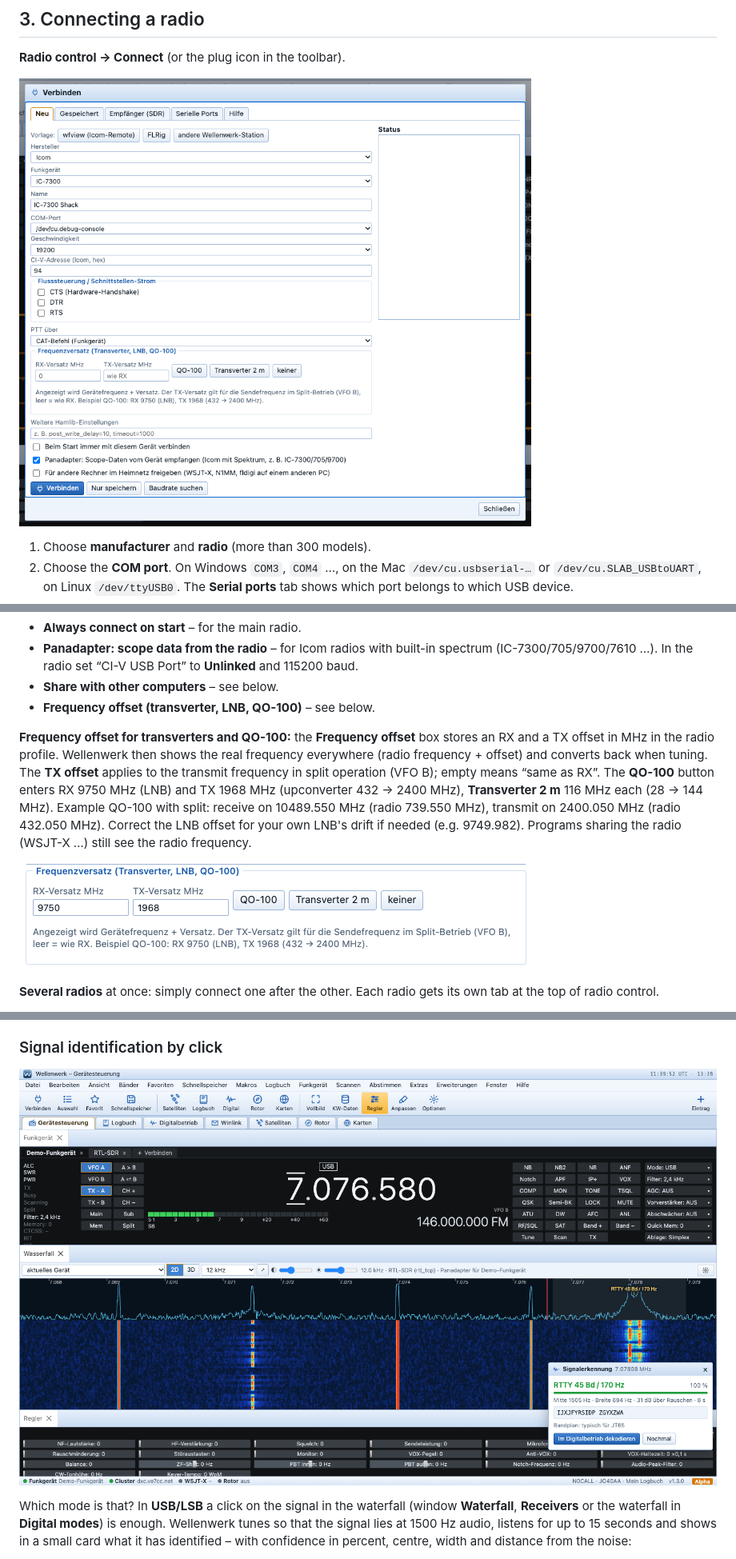
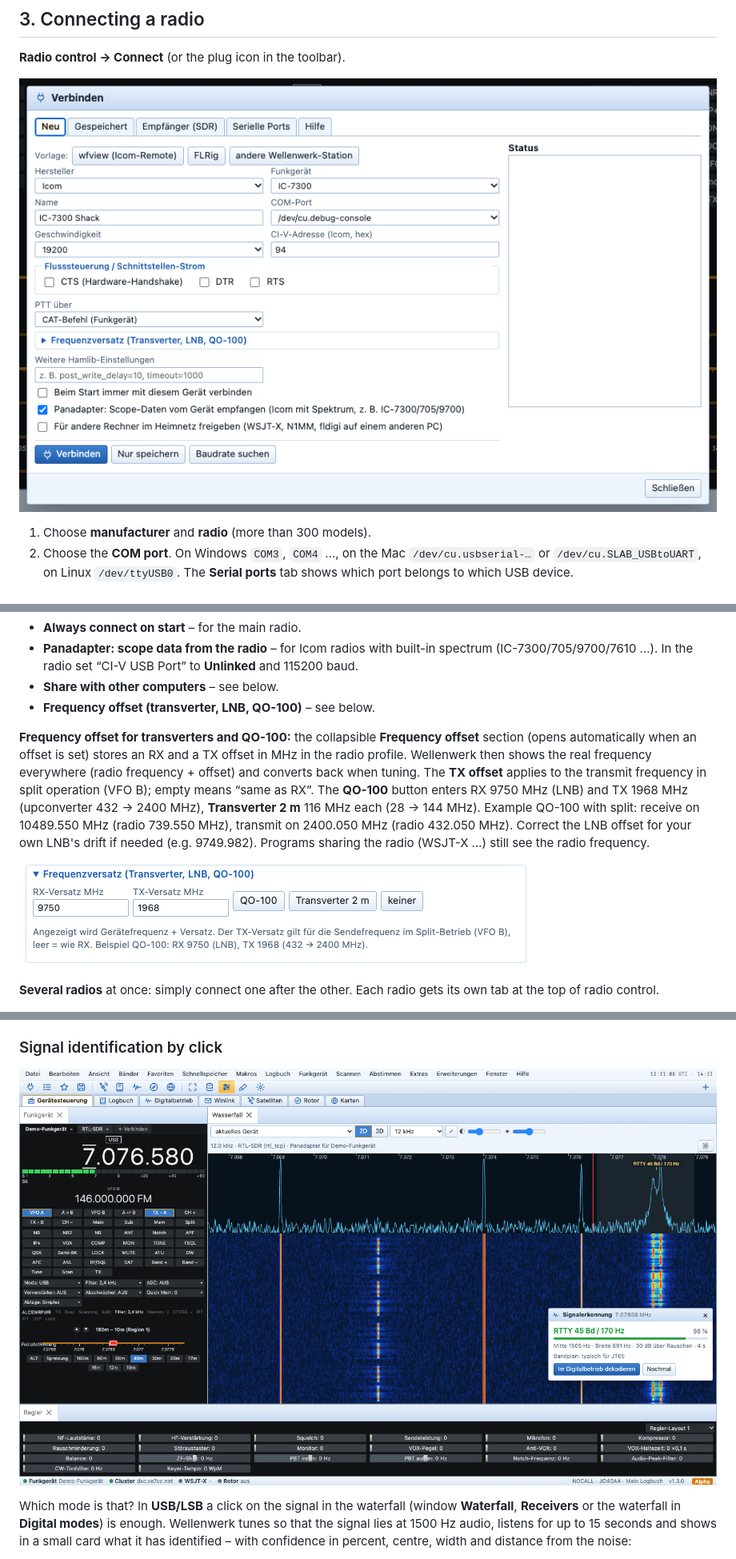
Before and after one commit to djamplifier/wellenwerk, a Markdown page: docs/Manual.md, 3 parts joined by grey strips. Shown at 80% size. Drawn GitHub-style; pictures changed too: docs/bilder/02-verbinden.png, docs/bilder/24-signalerkennung.png, docs/bilder/25-frequenzversatz.png.

```diff
--- a/docs/Manual.md
+++ b/docs/Manual.md
@@ -84,7 +84,7 @@ More settings:
 - **Share with other computers** – see below.
 - **Frequency offset (transverter, LNB, QO-100)** – see below.
 
-**Frequency offset for transverters and QO-100:** the **Frequency offset** box stores an RX and a TX offset in MHz in the radio profile. Wellenwerk then shows the real frequency everywhere (radio frequency + offset) and converts back when tuning. The **TX offset** applies to the transmit frequency in split operation (VFO B); empty means “same as RX”. The **QO-100** button enters RX 9750 MHz (LNB) and TX 1968 MHz (upconverter 432 → 2400 MHz), **Transverter 2 m** 116 MHz each (28 → 144 MHz). Example QO-100 with split: receive on 10489.550 MHz (radio 739.550 MHz), transmit on 2400.050 MHz (radio 432.050 MHz). Correct the LNB offset for your own LNB's drift if needed (e.g. 9749.982). Programs sharing the radio (WSJT-X …) still see the radio frequency.
+**Frequency offset for transverters and QO-100:** the collapsible **Frequency offset** section (opens automatically when an offset is set) stores an RX and a TX offset in MHz in the radio profile. Wellenwerk then shows the real frequency everywhere (radio frequency + offset) and converts back when tuning. The **TX offset** applies to the transmit frequency in split operation (VFO B); empty means “same as RX”. The **QO-100** button enters RX 9750 MHz (LNB) and TX 1968 MHz (upconverter 432 → 2400 MHz), **Transverter 2 m** 116 MHz each (28 → 144 MHz). Example QO-100 with split: receive on 10489.550 MHz (radio 739.550 MHz), transmit on 2400.050 MHz (radio 432.050 MHz). Correct the LNB offset for your own LNB's drift if needed (e.g. 9749.982). Programs sharing the radio (WSJT-X …) still see the radio frequency.
 
 ![Frequency offset in the Connect dialog](bilder/25-frequenzversatz.png)
 
```
Also changed, not shown: other parts of docs/Manual.md (+6 -0 lines), docs/Anleitung.md (+7 -1 lines), docs/bilder/23-wasserfall-panadapter.png, 11 other files.
